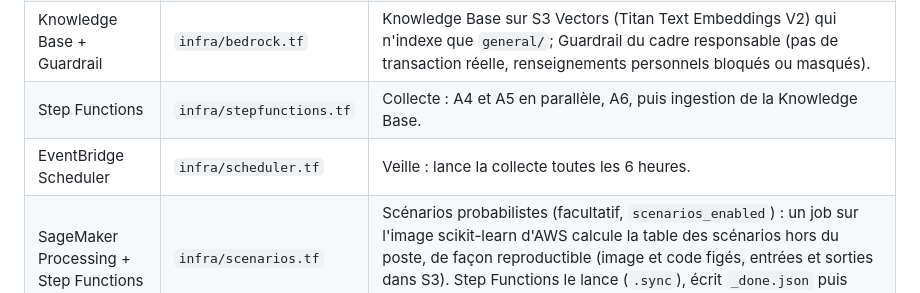
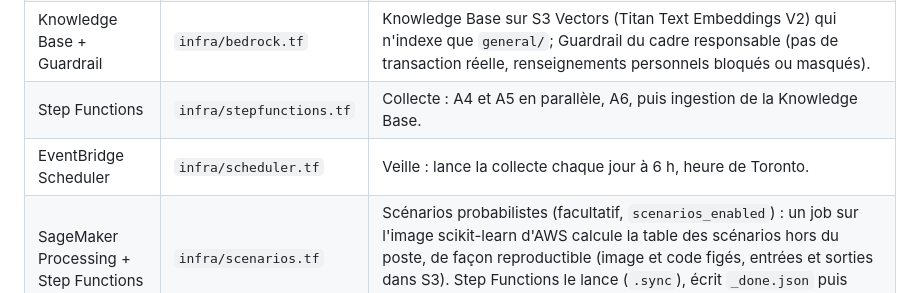
Before and after one commit to sf-bit24/alphaforge-polyfinances-2026, a Markdown page: infrastructure/README.md, the part around one of its changes. Drawn GitHub-style.

```diff
--- a/infrastructure/README.md
+++ b/infrastructure/README.md
@@ -12,7 +12,7 @@ Compte AWS Workshop Studio du Datathon, `us-east-1`, environnement `sandbox`, pr
 | S3 + KMS | `infra/s3.tf` | Bases OKF : `general/`, `clients/<id>/`, `staging/`, `runtime/`. Clé KMS du projet, versionnement, TLS obligatoire, accès public bloqué. |
 | Knowledge Base + Guardrail | `infra/bedrock.tf` | Knowledge Base sur S3 Vectors (Titan Text Embeddings V2) qui n'indexe que `general/`; Guardrail du cadre responsable (pas de transaction réelle, renseignements personnels bloqués ou masqués). |
 | Step Functions | `infra/stepfunctions.tf` | Collecte : A4 et A5 en parallèle, A6, puis ingestion de la Knowledge Base. |
-| EventBridge Scheduler | `infra/scheduler.tf` | Veille : lance la collecte toutes les 6 heures. |
+| EventBridge Scheduler | `infra/scheduler.tf` | Veille : lance la collecte chaque jour à 6 h, heure de Toronto. |
 | SageMaker Processing + Step Functions | `infra/scenarios.tf` | Scénarios probabilistes (facultatif, `scenarios_enabled`) : un job sur l'image scikit-learn d'AWS calcule la table des scénarios hors du poste, de façon reproductible (image et code figés, entrées et sorties dans S3). Step Functions le lance (`.sync`), écrit `_done.json` puis `scenarios/latest.json`. |
 | ECS Fargate + ALB + CloudFront | `infra/web.tf` | Interface Next.js (`app/web/Dockerfile`), `AGENT_MODE=aws`, image ECR `alphaforge-web:<release_id>`. CloudFront donne le HTTPS sur `*.cloudfront.net` (output `web_url`) ; l'ALB direct (`web_alb_url`, HTTP) garde la connexion 900 s pour un build du portefeuille de plus de 60 s, limite de CloudFront. Tâche en sous-réseau public avec IP publique (pas de NAT), joignable seulement depuis l'ALB. Facultatif (`web_enabled`). |
 | Glue + Athena | `infra/scenarios.tf` | Table `scenarios` (parquet, projection de partition sur `run_id`) interrogeable en SQL pour la validation et la démo, sans base à gérer; résultats chiffrés par la clé du bucket. |
```
Also changed, not shown: other parts of infrastructure/README.md (+1 -1 lines), README.md (+1 -1 lines), app/CONTRACTS.md (+1 -1 lines), docs/architecture/alphaforge-flux-veille-web.png, docs/architecture/alphaforge-plateforme-aws.png, 6 other files.
